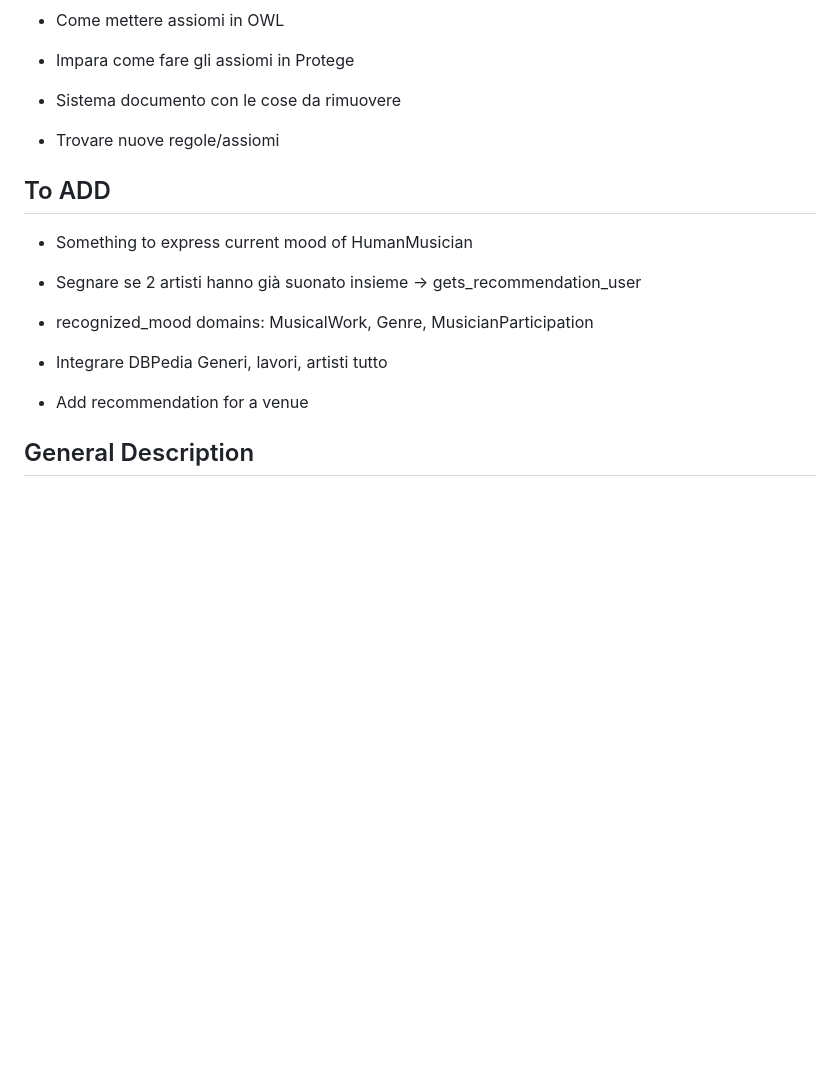
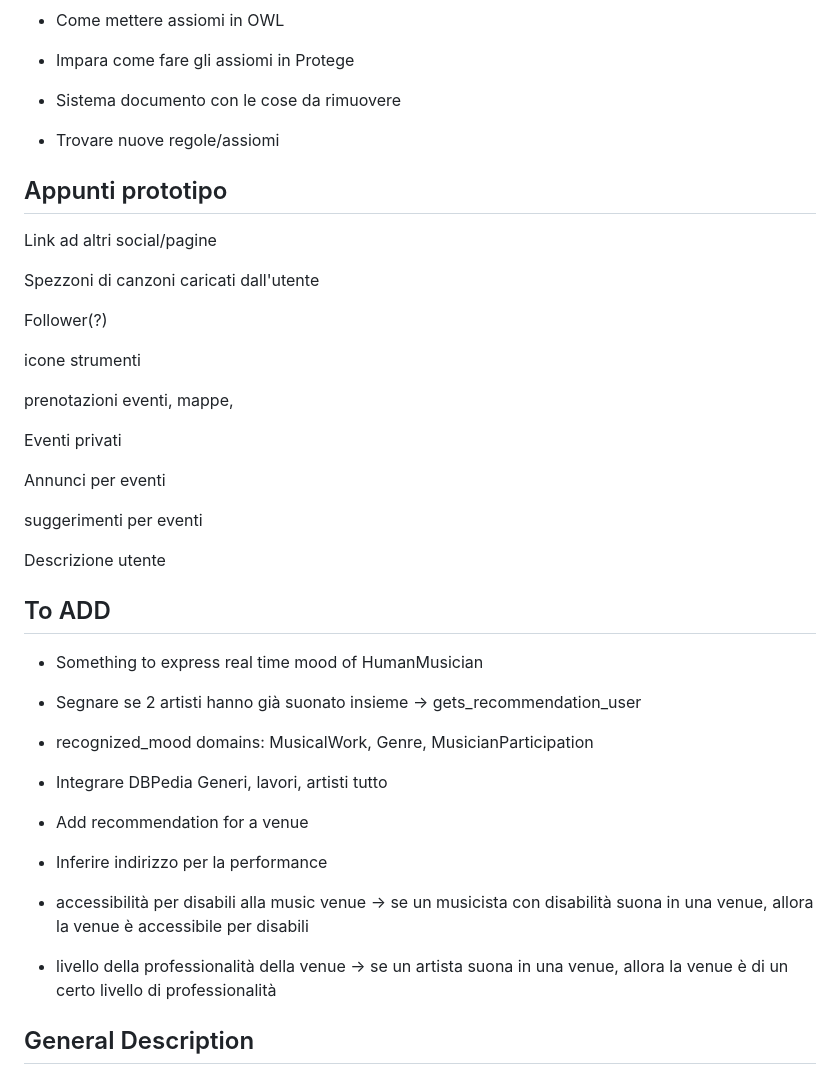
Before and after one commit to JacoTome/musinco, a Markdown page: MusicoUpdate.md, the part around the change. GitHub-like rendering; blank space fills up the shorter version.

Commit message:
Musico backend & Update

```diff
--- a/MusicoUpdate.md
+++ b/MusicoUpdate.md
@@ -14,9 +14,29 @@ correggere prefissi: OK
 <!-- Descrivere assiomi su un file separato
 Journal of WebSemantics cerca articoli su ontologie per cercare assiomi -->
 
+## Appunti prototipo
+
+Link ad altri social/pagine
+
+Spezzoni di canzoni caricati dall'utente
+
+Follower(?)
+
+icone strumenti
+
+prenotazioni eventi, mappe,
+
+Eventi privati
+
+Annunci per eventi
+
+suggerimenti per eventi
+
+Descrizione utente
+
 ## To ADD
 
-- Something to express current mood of HumanMusician
+- Something to express real time mood of HumanMusician
 
 - Segnare se 2 artisti hanno già suonato insieme -> gets_recommendation_user
 
@@ -25,6 +45,12 @@ Journal of WebSemantics cerca articoli su ontologie per cercare assiomi -->
 - Integrare DBPedia Generi, lavori, artisti tutto
 
 - Add recommendation for a venue
+
+- Inferire indirizzo per la performance
+
+- accessibilità per disabili alla music venue -> se un musicista con disabilità suona in una venue, allora la venue è accessibile per disabili
+
+- livello della professionalità della venue -> se un artista suona in una venue, allora la venue è di un certo livello di professionalità
 
 ## General Description
 
```
Also changed, not shown: backend architecture.png (added).
